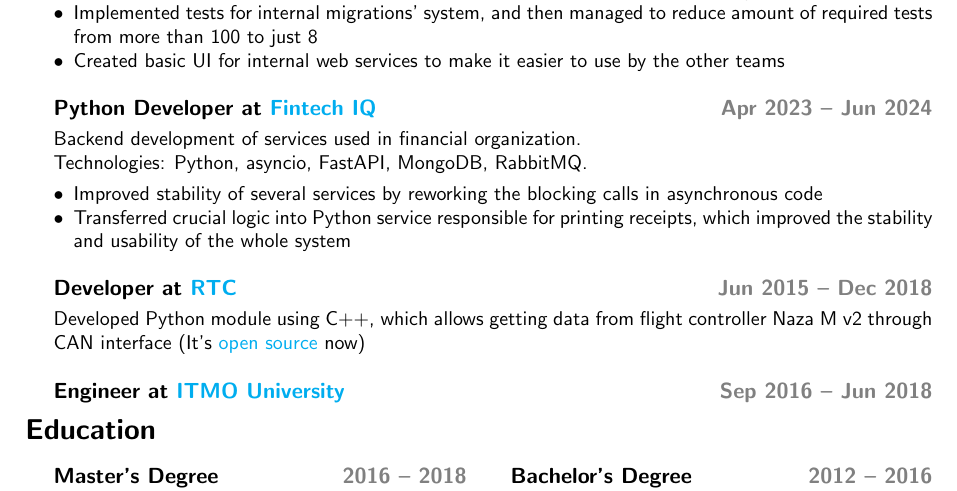
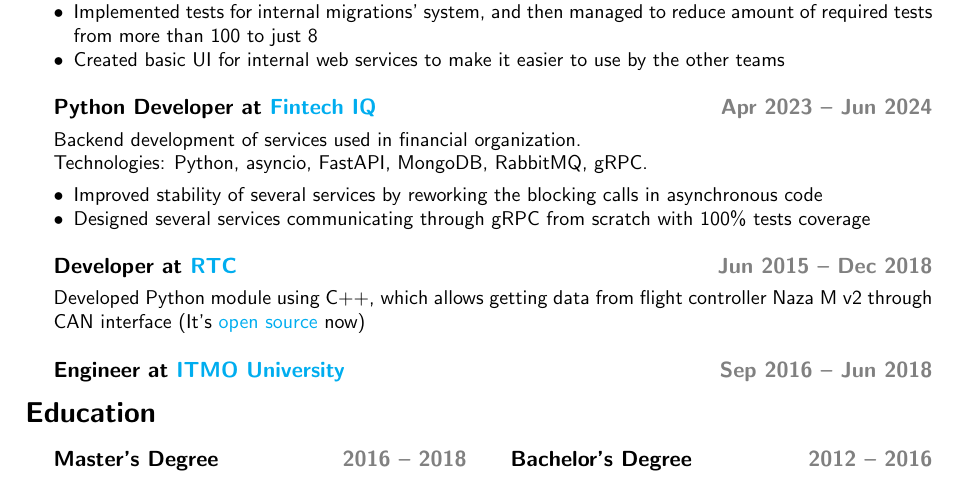
Before and after one commit to viktorvorobev/viktorvorobev, a LaTeX CV (cv/Viktor_Vorobev_CV.tex): part of the page, cut so that both start at the same text. Compiled offline with pdfLaTeX.

Commit message:
cv: tweak description of Python developer job at Fintech IQ
Because that is what I did

```diff
--- a/cv/Viktor_Vorobev_CV.tex
+++ b/cv/Viktor_Vorobev_CV.tex
@@ -85,10 +85,10 @@
 		\hfill {\color{gray}Apr 2023 – Jun 2024}}
 
 	Backend development of services used in financial organization.\\
-	Technologies: Python, asyncio, FastAPI, MongoDB, RabbitMQ.\@
+	Technologies: Python, asyncio, FastAPI, MongoDB, RabbitMQ, gRPC.\@
 	\begin{itemize}
 		\item Improved stability of several services by reworking the blocking calls in asynchronous code
-		\item Transferred crucial logic into Python service responsible for printing receipts, which improved the stability and usability of the whole system
+		\item Designed several services communicating through gRPC from scratch with 100\% tests coverage
 	\end{itemize}
 
 	\subsection*{Developer at \href{https://er.rtc.ru/en/}{RTC}
```
